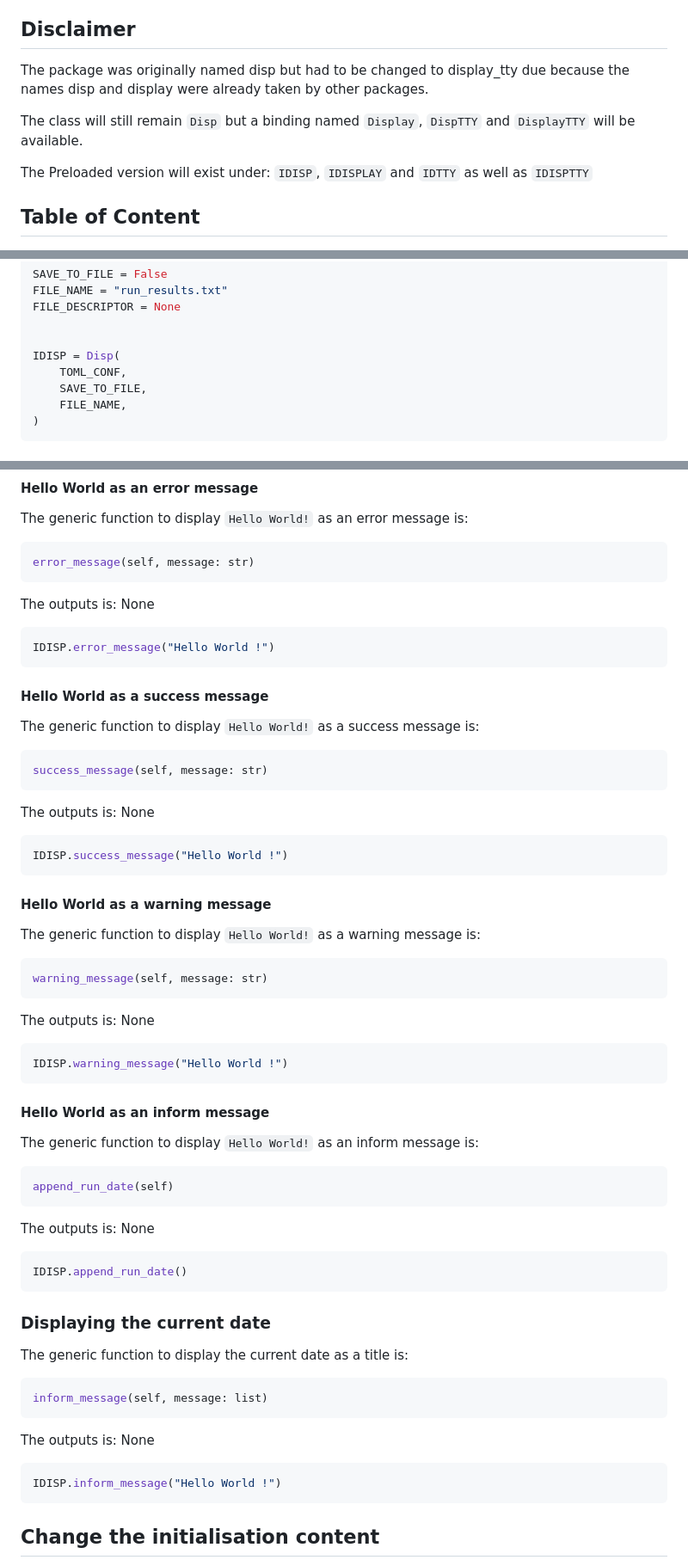
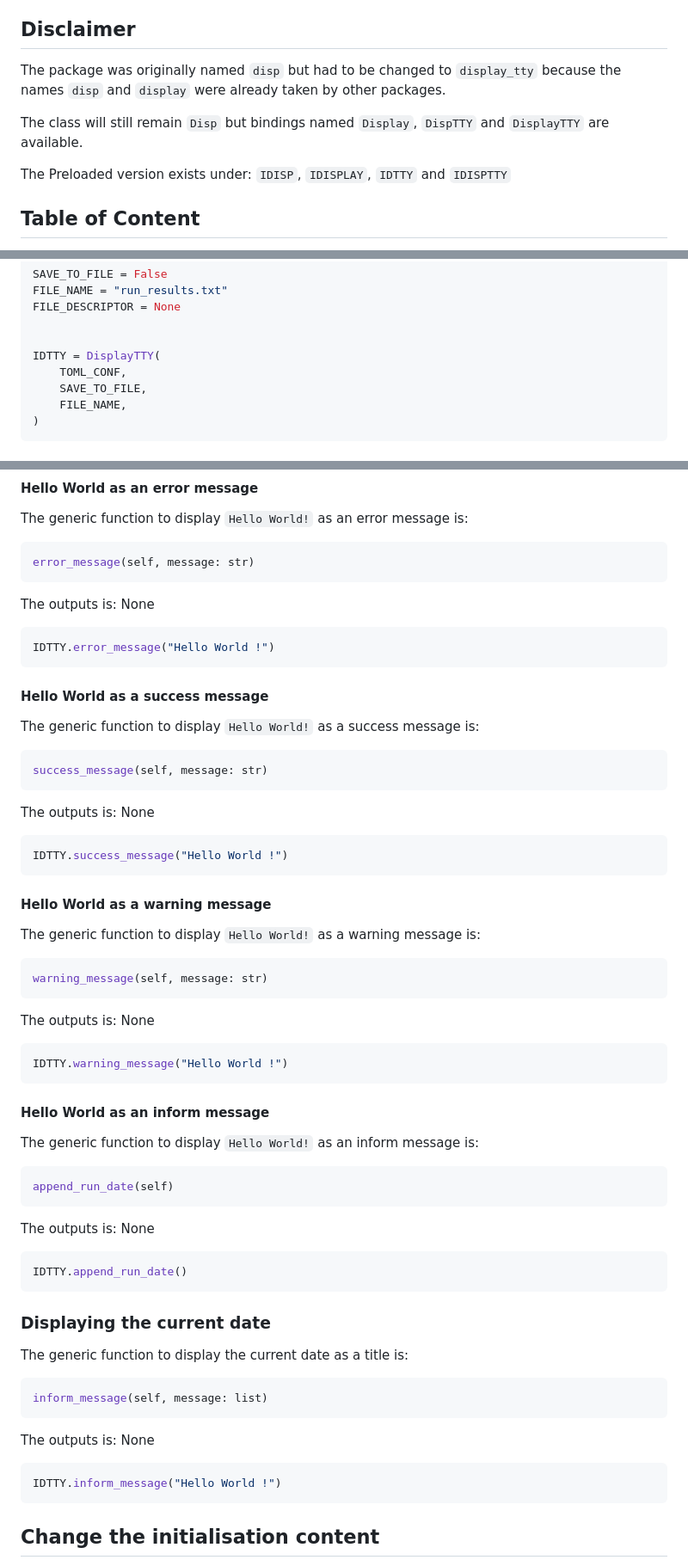
Before and after one commit to Hanra-s-work/display_tty, a Markdown page: README.md, 3 parts joined by grey strips. Shown: that part at 86% size. Rendered like a GitHub page.

````diff
--- a/README.md
+++ b/README.md
@@ -6,11 +6,11 @@ This is a python package I created in order to simplify the boiling process for
 
 ## Disclaimer
 
-The package was originally named disp but had to be changed to display_tty due because the names disp and display were already taken by other packages.
+The package was originally named `disp` but had to be changed to `display_tty` because the names `disp` and `display` were already taken by other packages.
 
-The class will still remain `Disp` but a binding named `Display`, `DispTTY` and `DisplayTTY` will be available.
+The class will still remain `Disp` but bindings named `Display`, `DispTTY` and `DisplayTTY` are available.
 
-The Preloaded version will exist under: `IDISP`, `IDISPLAY` and `IDTTY` as well as `IDISPTTY`
+The Preloaded version exists under: `IDISP`, `IDISPLAY`, `IDTTY` and `IDISPTTY`
 
 ## Table of Content
 
@@ -128,7 +128,7 @@ FILE_NAME = "run_results.txt"
 FILE_DESCRIPTOR = None
 
 
-IDISP = Disp(
+IDTTY = DisplayTTY(
     TOML_CONF,
     SAVE_TO_FILE,
     FILE_NAME,
@@ -290,7 +290,7 @@ error_message(self, message: str)
 The outputs is: None
 
 ```py
-IDISP.error_message("Hello World !")
+IDTTY.error_message("Hello World !")
 ```
 
 #### Hello World as a success message
@@ -304,7 +304,7 @@ success_message(self, message: str)
 The outputs is: None
 
 ```py
-IDISP.success_message("Hello World !")
+IDTTY.success_message("Hello World !")
 ```
 
 #### Hello World as a warning message
@@ -318,7 +318,7 @@ warning_message(self, message: str)
 The outputs is: None
 
 ```py
-IDISP.warning_message("Hello World !")
+IDTTY.warning_message("Hello World !")
 ```
 
 #### Hello World as an inform message
@@ -332,7 +332,7 @@ append_run_date(self)
 The outputs is: None
 
 ```py
-IDISP.append_run_date()
+IDTTY.append_run_date()
 ```
 
 ### Displaying the current date
@@ -346,7 +346,7 @@ inform_message(self, message: list)
 The outputs is: None
 
 ```py
-IDISP.inform_message("Hello World !")
+IDTTY.inform_message("Hello World !")
 ```
 
 ## Change the initialisation content
````
Also changed, not shown: other parts of README.md (+35 -35 lines).
